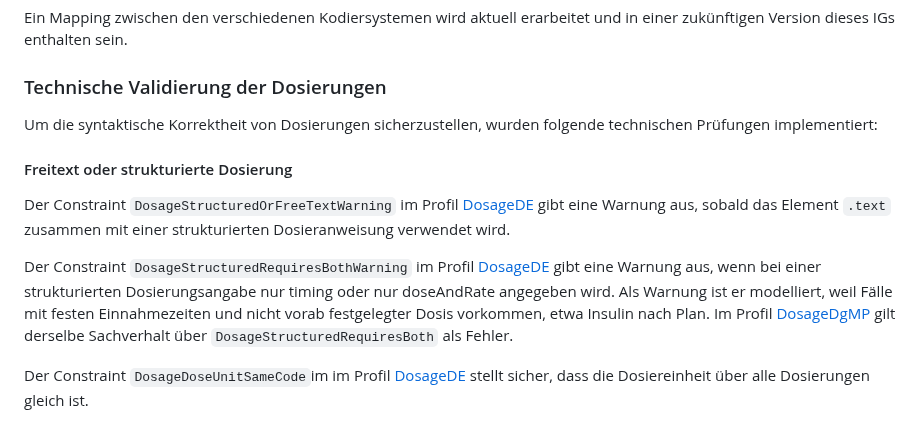
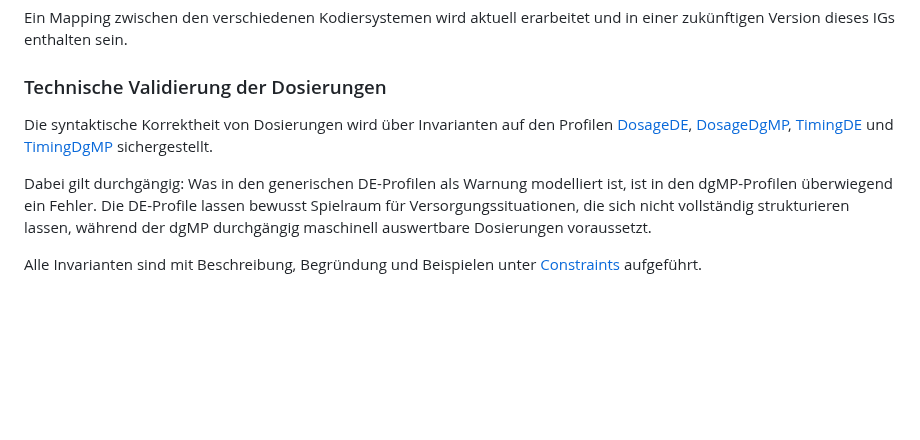
Before and after one commit to hl7germany/medication-ig-de-r4, a Markdown page: input/pagecontent/dosierung-einfuehrung.md, the part around the change. Drawn GitHub-style; blank space fills up the shorter version.

Commit message:
refactor: update technical validation section for dosage to clarify invariants and constraints

```diff
--- a/input/pagecontent/dosierung-einfuehrung.md
+++ b/input/pagecontent/dosierung-einfuehrung.md
@@ -87,12 +87,8 @@ Ein Mapping zwischen den verschiedenen Kodiersystemen wird aktuell erarbeitet un
 
 ### Technische Validierung der Dosierungen
 
-Um die syntaktische Korrektheit von Dosierungen sicherzustellen, wurden folgende technischen Prüfungen implementiert:
+Die syntaktische Korrektheit von Dosierungen wird über Invarianten auf den Profilen [DosageDE](./StructureDefinition-DosageDE.html), [DosageDgMP](./StructureDefinition-DosageDgMP.html), [TimingDE](./StructureDefinition-TimingDE.html) und [TimingDgMP](./StructureDefinition-TimingDgMP.html) sichergestellt.
 
-#### Freitext oder strukturierte Dosierung
+Dabei gilt durchgängig: Was in den generischen DE-Profilen als Warnung modelliert ist, ist in den dgMP-Profilen überwiegend ein Fehler. Die DE-Profile lassen bewusst Spielraum für Versorgungssituationen, die sich nicht vollständig strukturieren lassen, während der dgMP durchgängig maschinell auswertbare Dosierungen voraussetzt.
 
-Der Constraint `DosageStructuredOrFreeTextWarning` im Profil [DosageDE](./StructureDefinition-DosageDE.html) gibt eine Warnung aus, sobald das Element `.text` zusammen mit einer strukturierten Dosieranweisung verwendet wird.
-
-Der Constraint `DosageStructuredRequiresBothWarning` im Profil [DosageDE](./StructureDefinition-DosageDE.html) gibt eine Warnung aus, wenn bei einer strukturierten Dosierungsangabe nur timing oder nur doseAndRate angegeben wird. Als Warnung ist er modelliert, weil Fälle mit festen Einnahmezeiten und nicht vorab festgelegter Dosis vorkommen, etwa Insulin nach Plan. Im Profil [DosageDgMP](./StructureDefinition-DosageDgMP.html) gilt derselbe Sachverhalt über `DosageStructuredRequiresBoth` als Fehler.
-
-Der Constraint `DosageDoseUnitSameCode`im im Profil [DosageDE](./StructureDefinition-DosageDE.html) stellt sicher, dass die Dosiereinheit über alle Dosierungen gleich ist.
+Alle Invarianten sind mit Beschreibung, Begründung und Beispielen unter [Constraints](./dosierung-constraints.html) aufgeführt.
```
